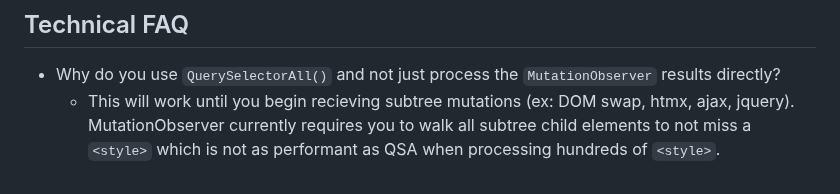
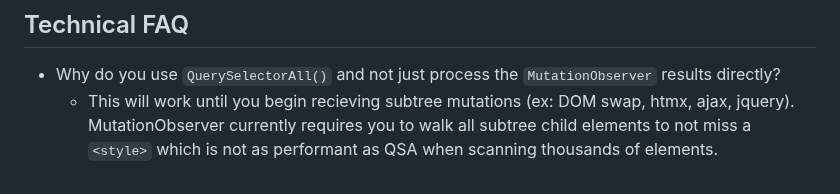
Before and after one commit to gnat/css-scope-inline, a Markdown page: README.md, the part around the change. GitHub-like rendering.

```diff
--- a/README.md
+++ b/README.md
@@ -143,4 +143,4 @@ Use whatever you'd like, but there's a few advantages with this approach over Ta
 
 ## Technical FAQ
 * Why do you use `QuerySelectorAll()` and not just process the `MutationObserver` results directly?
-  * This will work until you begin recieving subtree mutations (ex: DOM swap, htmx, ajax, jquery). MutationObserver currently requires you to walk all subtree child elements to not miss a `<style>` which is not as performant as QSA when processing hundreds of `<style>`.
+  * This will work until you begin recieving subtree mutations (ex: DOM swap, htmx, ajax, jquery). MutationObserver currently requires you to walk all subtree child elements to not miss a `<style>` which is not as performant as QSA when scanning thousands of elements.
```
